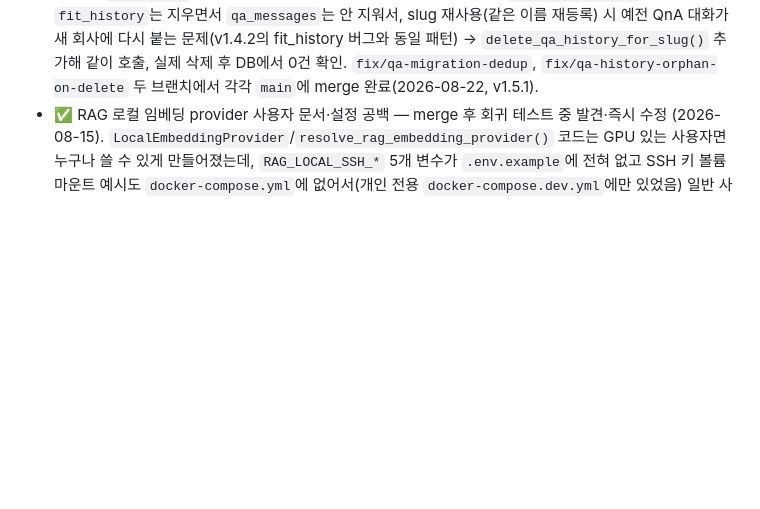
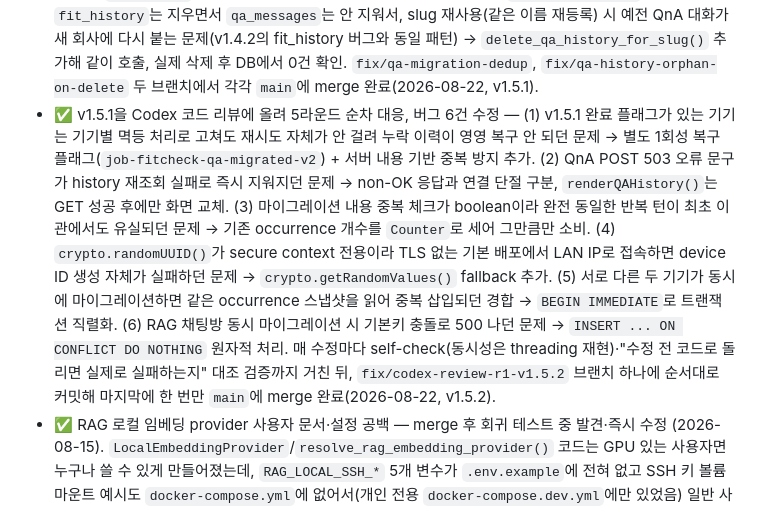
Before and after one commit to ljh415/job-fitcheck, a Markdown page: docs/TODO.md, the part around the change. Rendered like a GitHub page; blank space fills up the shorter version.

Commit message:
docs: v1.5.2 체인지로그·TODO 반영(Codex 리뷰 5라운드 대응 버그 6건)

```diff
--- a/docs/TODO.md
+++ b/docs/TODO.md
@@ -264,6 +264,7 @@ private 저장소를 지인 대상 셀프호스팅 공개로 전환하기 위한
 - ✅ 적합도 평가 이력을 항상 펼쳐서 표시 — UI 개선 요청(2026-08-21). "평가 이력 보기" 클릭해야만 열리던 패널을 데이터 로드 시 바로 렌더링해 항상 열려있게 변경, 버튼은 클릭 시 그 위치로 스크롤 이동만 하도록 단순화(기존 스크롤 동작은 유지). Playwright로 페이지 로드만으로 패널 열림·내용 렌더링·버튼 클릭 시 스크롤 이동 모두 확인. `feat/fit-history-always-open` 브랜치에서 `main`에 merge 완료(2026-08-21, v1.4.17).
 - ✅ QnA·RAG 대화 기록을 서버(SQLite)에 저장하도록 전환 — 여러 기기(모바일·집 데스크탑·개인 맥북)를 오가며 쓰는데 대화 기록이 브라우저 localStorage에만 있어 기기 간 연속성이 없던 문제(사용자 제보, 2026-08-21). `data/app.db`에 `qa_messages`, `rag_chats`+`rag_messages` 테이블 추가, pending 상태도 서버에 보존(질문 즉시 INSERT, 응답 시 UPDATE). 설계 중 핵심 발견: `navigate()`가 화면 전환 시 SSE 연결을 끊는데 LLM 호출을 요청 코루틴 안에서 직접 돌리면 페이지 이동 시 처리도 같이 끊겨 "떠났다 돌아오면 답변이 채워져 있다"는 목적이 깨짐 → `asyncio.create_task()` 기반 독립 태스크로 LLM 호출 분리(QnA는 SSE 큐 중계, RAG는 단일 응답이라 그냥 await). 컨텍스트도 클라이언트가 보내던 방식 대신 서버가 직접 조회(최근 20턴, done만)하도록 변경. 좀비 pending은 시간 추측 없이 서버 시작 시점 일괄 정리로 확정적 해결. RAG 채팅방 삭제 시 고아 메시지 방지를 위해 `PRAGMA foreign_keys=ON`+`ON DELETE CASCADE` 적용(SQLite는 FK를 나중에 ALTER로 못 넣어 테이블 생성 시점에 결정). localStorage→서버 1회성 마이그레이션(`migrate-qa`/`migrate-chats`)도 기기별 자동·조용히 실행되도록 구현. curl 강제 연결종료·Playwright 실제 브라우저 시나리오(질문 전송 후 화면 이동→복귀) 양쪽으로 QnA·RAG 각각 검증 — 초반 대기시간을 짧게 잡아 "취소된 줄" 여러 번 오판했으나 충분히 기다리면 매번 정상 완료 확인. prod 실사용 데이터로 QnA 마이그레이션 실제 이관까지 확인(`(주)플래티어` 회사 과거 대화 1건). `feat/chat-history-server-storage` 브랜치에서 QnA·RAG 각각 커밋 후 `main`에 merge 완료(2026-08-22, v1.5.0).
 - ✅ v1.5.0 후속 버그 2건 수정 — 배포 직후 검토 중 발견(2026-08-22). (1) `migrate-qa` 재호출 시 중복 삽입 가능 — 서버 처리 성공 후 응답만 유실되면 클라이언트가 완료 플래그를 못 세우고 재호출하는데, 서버 쪽 중복 방지가 없어서(RAG의 `migrate-chats`는 `chat_id` 존재 검사로 이미 막고 있었음) QnA만 이력이 중복될 수 있었음 → 슬러그에 이미 메시지 있으면 건너뛰도록 수정, curl로 동일 페이로드 2회 호출해 1차 삽입·2차 스킵(`inserted:0`) 확인. (2) 회사 삭제 시 QnA 대화 기록 미정리 — `delete_company()`가 `fit_history`는 지우면서 `qa_messages`는 안 지워서, slug 재사용(같은 이름 재등록) 시 예전 QnA 대화가 새 회사에 다시 붙는 문제(v1.4.2의 fit_history 버그와 동일 패턴) → `delete_qa_history_for_slug()` 추가해 같이 호출, 실제 삭제 후 DB에서 0건 확인. `fix/qa-migration-dedup`, `fix/qa-history-orphan-on-delete` 두 브랜치에서 각각 `main`에 merge 완료(2026-08-22, v1.5.1).
+- ✅ v1.5.1을 Codex 코드 리뷰에 올려 5라운드 순차 대응, 버그 6건 수정 — (1) v1.5.1 완료 플래그가 있는 기기는 기기별 멱등 처리로 고쳐도 재시도 자체가 안 걸려 누락 이력이 영영 복구 안 되던 문제 → 별도 1회성 복구 플래그(`job-fitcheck-qa-migrated-v2`) + 서버 내용 기반 중복 방지 추가. (2) QnA POST 503 오류 문구가 history 재조회 실패로 즉시 지워지던 문제 → non-OK 응답과 연결 단절 구분, `renderQAHistory()`는 GET 성공 후에만 화면 교체. (3) 마이그레이션 내용 중복 체크가 boolean이라 완전 동일한 반복 턴이 최초 이관에서도 유실되던 문제 → 기존 occurrence 개수를 `Counter`로 세어 그만큼만 소비. (4) `crypto.randomUUID()`가 secure context 전용이라 TLS 없는 기본 배포에서 LAN IP로 접속하면 device ID 생성 자체가 실패하던 문제 → `crypto.getRandomValues()` fallback 추가. (5) 서로 다른 두 기기가 동시에 마이그레이션하면 같은 occurrence 스냅샷을 읽어 중복 삽입되던 경합 → `BEGIN IMMEDIATE`로 트랜잭션 직렬화. (6) RAG 채팅방 동시 마이그레이션 시 기본키 충돌로 500 나던 문제 → `INSERT ... ON CONFLICT DO NOTHING` 원자적 처리. 매 수정마다 self-check(동시성은 threading 재현)·"수정 전 코드로 돌리면 실제로 실패하는지" 대조 검증까지 거친 뒤, `fix/codex-review-r1-v1.5.2` 브랜치 하나에 순서대로 커밋해 마지막에 한 번만 `main`에 merge 완료(2026-08-22, v1.5.2).
 - ✅ RAG 로컬 임베딩 provider 사용자 문서·설정 공백 — merge 후 회귀 테스트 중 발견·즉시 수정
   (2026-08-15). `LocalEmbeddingProvider`/`resolve_rag_embedding_provider()` 코드는 GPU 있는
   사용자면 누구나 쓸 수 있게 만들어졌는데, `RAG_LOCAL_SSH_*` 5개 변수가 `.env.example`에
```
Also changed, not shown: CHANGELOG.md (+38 -0 lines).
